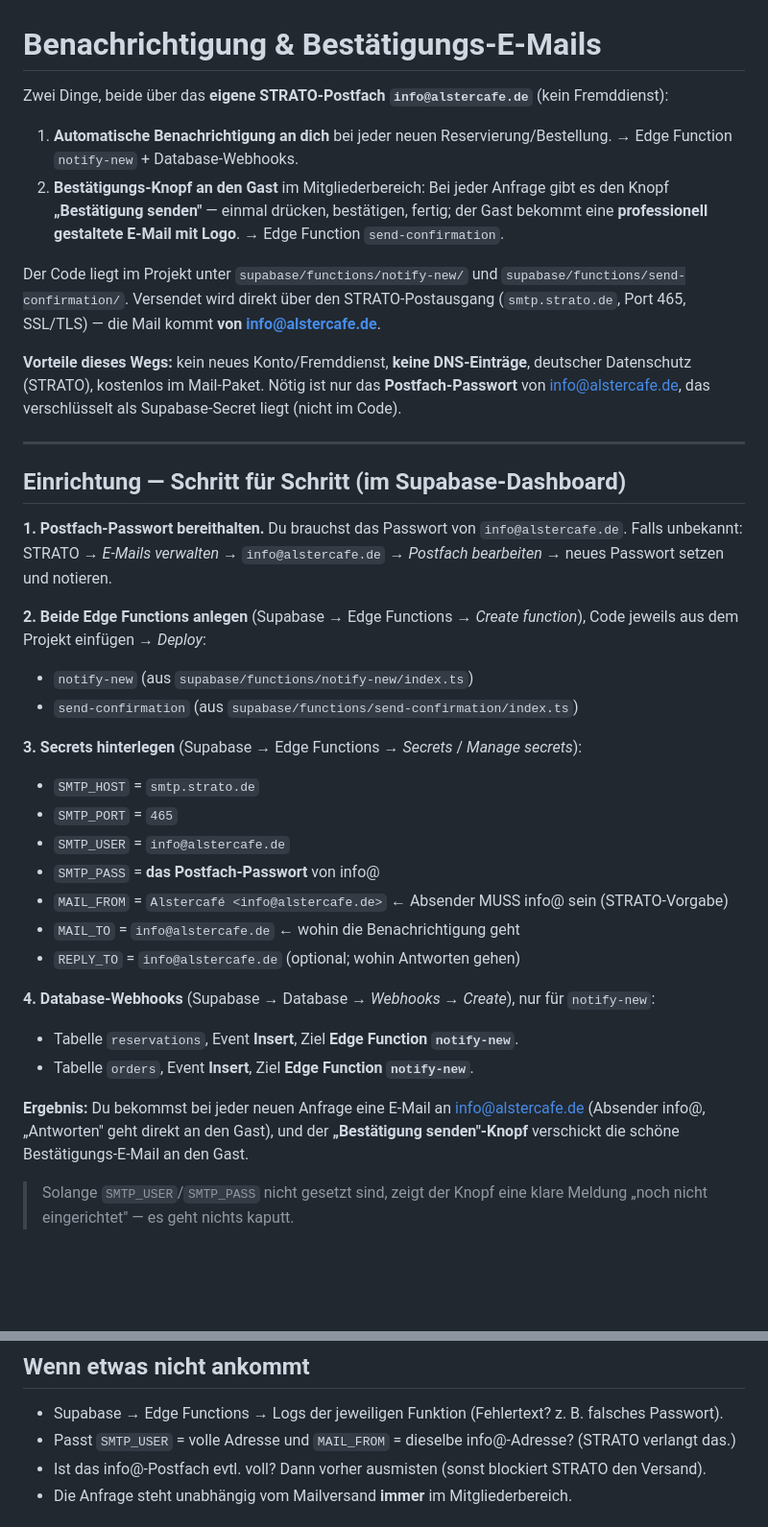
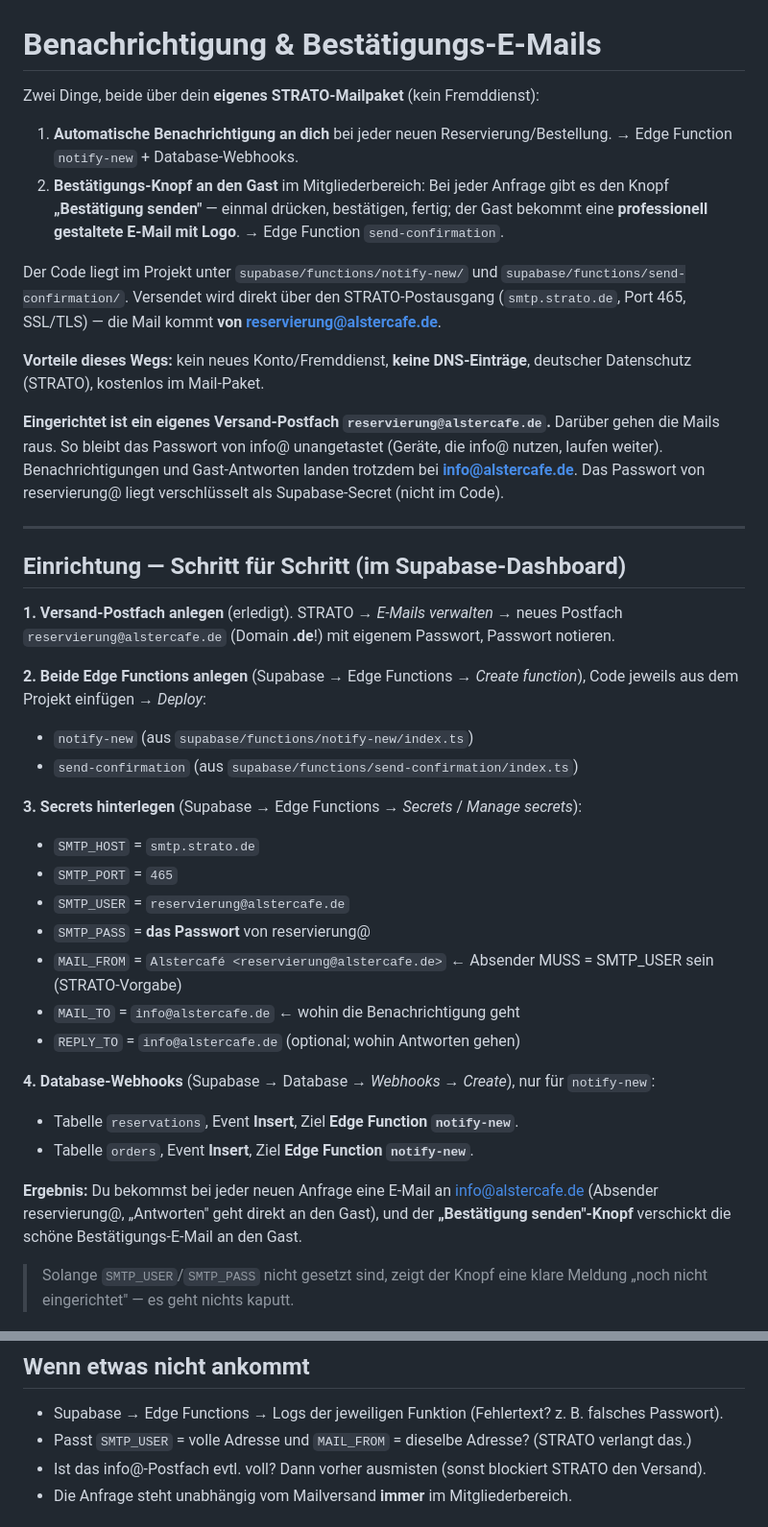
Before and after one commit to nnauroz-prog/AlsterCafe, a Markdown page: BENACHRICHTIGUNG.md, 2 parts joined by grey strips. Shown at 96% size. Rendered like a GitHub page; blank space fills up the shorter version.

Commit message:
Anleitung: Versand ueber eigenes Postfach reservierung@alstercafe.de
info@ bleibt unangetastet (Passwort unbekannt, evtl. auf anderen Geraeten
in Benutzung). Versand ueber neues STRATO-Postfach reservierung@, Empfang
der Benachrichtigungen und Gast-Antworten weiterhin bei info@. Nur Doku,
die Functions sind env-gesteuert.

Co-Authored-By: Claude Opus 5.5 <noreply@anthropic.com>
Claude-Session: https://claude.ai/code/session_01MA3w2Ztic3FARzjQQMVUyg

```diff
--- a/BENACHRICHTIGUNG.md
+++ b/BENACHRICHTIGUNG.md
@@ -1,6 +1,6 @@
 # Benachrichtigung & Bestätigungs-E-Mails
 
-Zwei Dinge, beide über das **eigene STRATO-Postfach `info@alstercafe.de`** (kein Fremddienst):
+Zwei Dinge, beide über dein **eigenes STRATO-Mailpaket** (kein Fremddienst):
 
 1. **Automatische Benachrichtigung an dich** bei jeder neuen Reservierung/Bestellung.
    → Edge Function `notify-new` + Database-Webhooks.
@@ -10,19 +10,22 @@ Zwei Dinge, beide über das **eigene STRATO-Postfach `info@alstercafe.de`** (kei
 
 Der Code liegt im Projekt unter `supabase/functions/notify-new/` und
 `supabase/functions/send-confirmation/`. Versendet wird direkt über den STRATO-Postausgang
-(`smtp.strato.de`, Port 465, SSL/TLS) — die Mail kommt **von info@alstercafe.de**.
+(`smtp.strato.de`, Port 465, SSL/TLS) — die Mail kommt **von reservierung@alstercafe.de**.
 
 **Vorteile dieses Wegs:** kein neues Konto/Fremddienst, **keine DNS-Einträge**, deutscher
-Datenschutz (STRATO), kostenlos im Mail-Paket. Nötig ist nur das **Postfach-Passwort** von
-info@alstercafe.de, das verschlüsselt als Supabase-Secret liegt (nicht im Code).
+Datenschutz (STRATO), kostenlos im Mail-Paket.
+
+**Eingerichtet ist ein eigenes Versand-Postfach `reservierung@alstercafe.de`.** Darüber gehen
+die Mails raus. So bleibt das Passwort von info@ unangetastet (Geräte, die info@ nutzen, laufen
+weiter). Benachrichtigungen und Gast-Antworten landen trotzdem bei **info@alstercafe.de**. Das
+Passwort von reservierung@ liegt verschlüsselt als Supabase-Secret (nicht im Code).
 
 ---
 
 ## Einrichtung — Schritt für Schritt (im Supabase-Dashboard)
 
-**1. Postfach-Passwort bereithalten.** Du brauchst das Passwort von `info@alstercafe.de`.
-Falls unbekannt: STRATO → *E-Mails verwalten* → `info@alstercafe.de` → *Postfach bearbeiten* →
-neues Passwort setzen und notieren.
+**1. Versand-Postfach anlegen** (erledigt). STRATO → *E-Mails verwalten* → neues Postfach
+`reservierung@alstercafe.de` (Domain **.de**!) mit eigenem Passwort, Passwort notieren.
 
 **2. Beide Edge Functions anlegen** (Supabase → Edge Functions → *Create function*), Code jeweils
 aus dem Projekt einfügen → *Deploy*:
@@ -32,9 +35,9 @@ aus dem Projekt einfügen → *Deploy*:
 **3. Secrets hinterlegen** (Supabase → Edge Functions → *Secrets* / *Manage secrets*):
 - `SMTP_HOST` = `smtp.strato.de`
 - `SMTP_PORT` = `465`
-- `SMTP_USER` = `info@alstercafe.de`
-- `SMTP_PASS` = **das Postfach-Passwort** von info@
-- `MAIL_FROM` = `Alstercafé <info@alstercafe.de>`  ← Absender MUSS info@ sein (STRATO-Vorgabe)
+- `SMTP_USER` = `reservierung@alstercafe.de`
+- `SMTP_PASS` = **das Passwort** von reservierung@
+- `MAIL_FROM` = `Alstercafé <reservierung@alstercafe.de>`  ← Absender MUSS = SMTP_USER sein (STRATO-Vorgabe)
 - `MAIL_TO`   = `info@alstercafe.de`  ← wohin die Benachrichtigung geht
 - `REPLY_TO`  = `info@alstercafe.de`  (optional; wohin Antworten gehen)
 
@@ -43,7 +46,7 @@ aus dem Projekt einfügen → *Deploy*:
 - Tabelle `orders`, Event **Insert**, Ziel **Edge Function `notify-new`**.
 
 **Ergebnis:** Du bekommst bei jeder neuen Anfrage eine E-Mail an info@alstercafe.de (Absender
-info@, „Antworten" geht direkt an den Gast), und der **„Bestätigung senden"-Knopf** verschickt
+reservierung@, „Antworten" geht direkt an den Gast), und der **„Bestätigung senden"-Knopf** verschickt
 die schöne Bestätigungs-E-Mail an den Gast.
 
 > Solange `SMTP_USER`/`SMTP_PASS` nicht gesetzt sind, zeigt der Knopf eine klare Meldung
@@ -58,7 +61,7 @@ Hat der Gast keine E-Mail angegeben, wird der Knopf nicht angezeigt.
 
 ## Wenn etwas nicht ankommt
 - Supabase → Edge Functions → Logs der jeweiligen Funktion (Fehlertext? z. B. falsches Passwort).
-- Passt `SMTP_USER` = volle Adresse und `MAIL_FROM` = dieselbe info@-Adresse? (STRATO verlangt das.)
+- Passt `SMTP_USER` = volle Adresse und `MAIL_FROM` = dieselbe Adresse? (STRATO verlangt das.)
 - Ist das info@-Postfach evtl. voll? Dann vorher ausmisten (sonst blockiert STRATO den Versand).
 - Die Anfrage steht unabhängig vom Mailversand **immer** im Mitgliederbereich.
 
```
